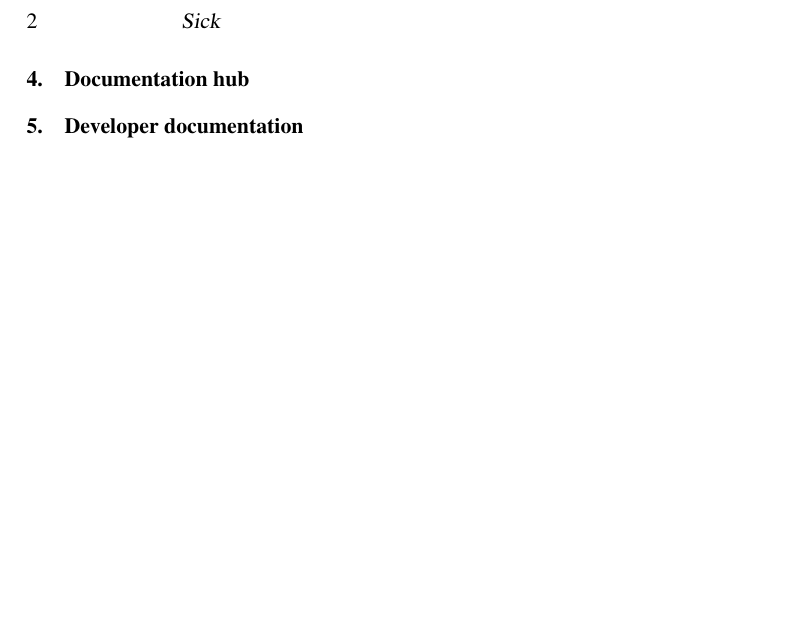
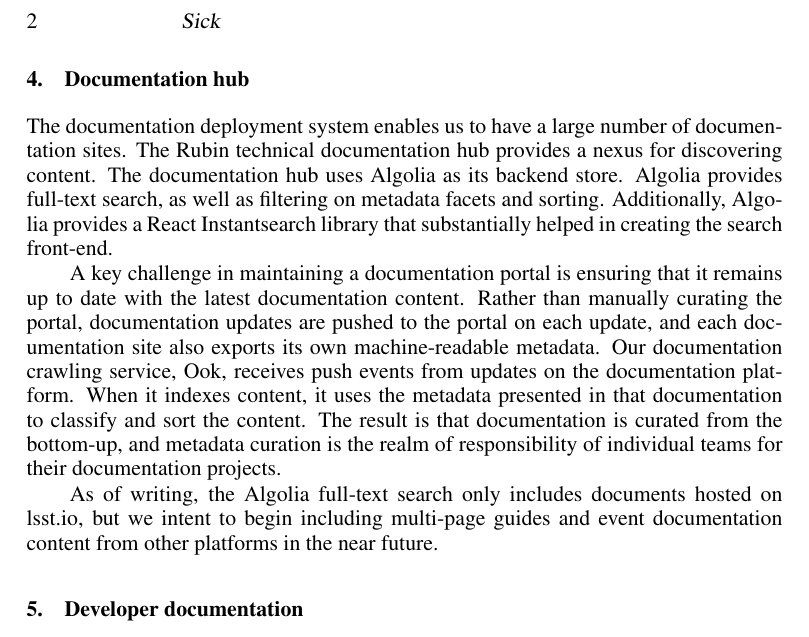
Before and after one commit to lsst-sqre/sqr-082, a LaTeX paper (C301.tex): part of page 2 of 2, cut so that both start at the same text, the shorter picture padded with empty space. Compiled offline with pdfLaTeX.

Commit message:
Add initial draft of documentation hub section

```diff
--- a/C301.tex
+++ b/C301.tex
@@ -119,6 +119,20 @@ Such works become centrally maintainable, and updates to deployment workflows of
 
 \section{Documentation hub}
 
+The documentation deployment system enables us to have a large number of documentation sites.
+The Rubin technical documentation hub provides a nexus for discovering content.
+The documentation hub uses Algolia as its backend store.
+Algolia provides full-text search, as well as filtering on metadata facets and sorting.
+Additionally, Algolia provides a React Instantsearch library that substantially helped in creating the search front-end.
+
+A key challenge in maintaining a documentation portal is ensuring that it remains up to date with the latest documentation content.
+Rather than manually curating the portal, documentation updates are pushed to the portal on each update, and each documentation site also exports its own machine-readable metadata.
+Our documentation crawling service, Ook, receives push events from updates on the documentation platform.
+When it indexes content, it uses the metadata presented in that documentation to classify and sort the content.
+The result is that documentation is curated from the bottom-up, and metadata curation is the realm of responsibility of individual teams for their documentation projects.
+
+As of writing, the Algolia full-text search only includes documents hosted on lsst.io, but we intent to begin including multi-page guides and event documentation content from other platforms in the near future.
+
 \section{Developer documentation}
 
 \section{Project configuration}
```
